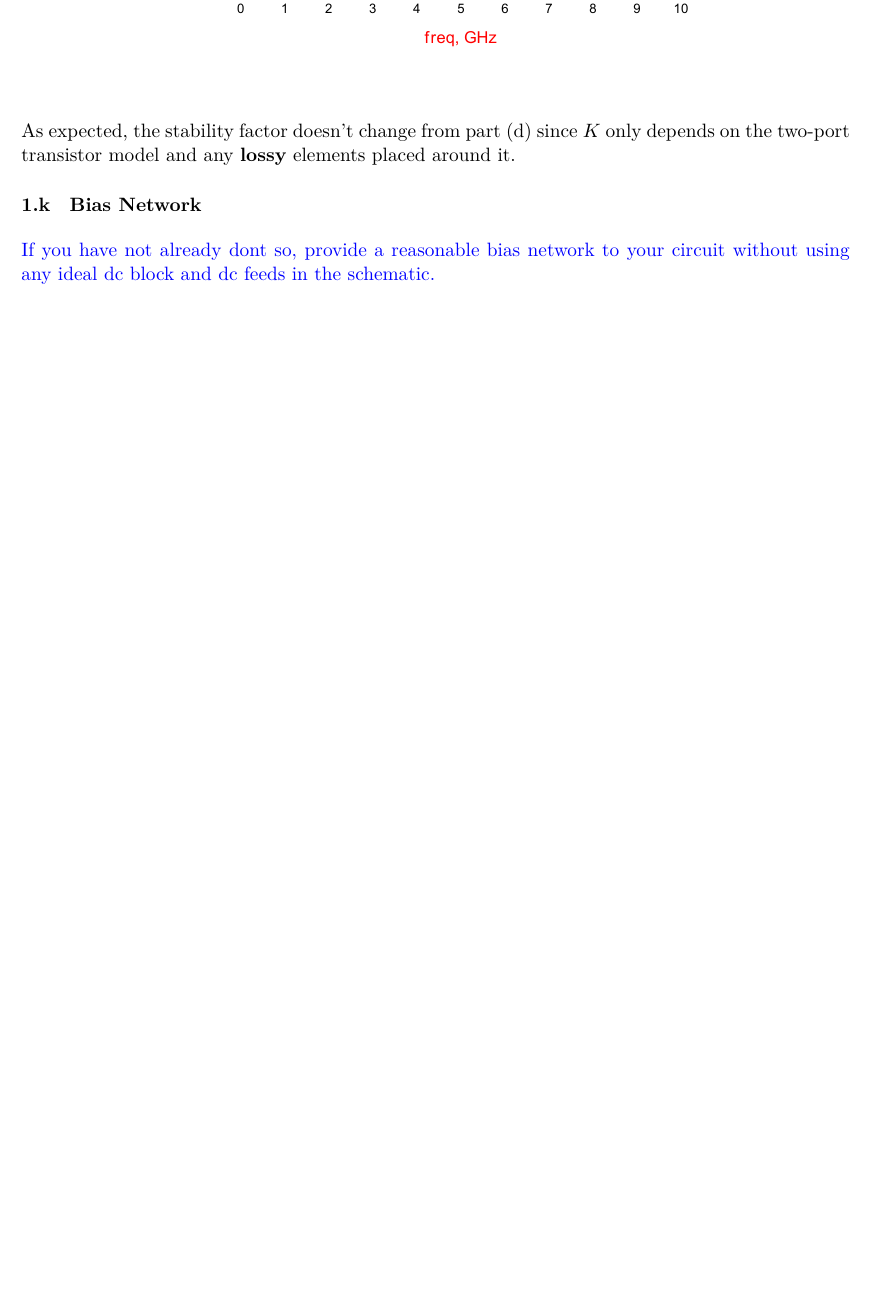
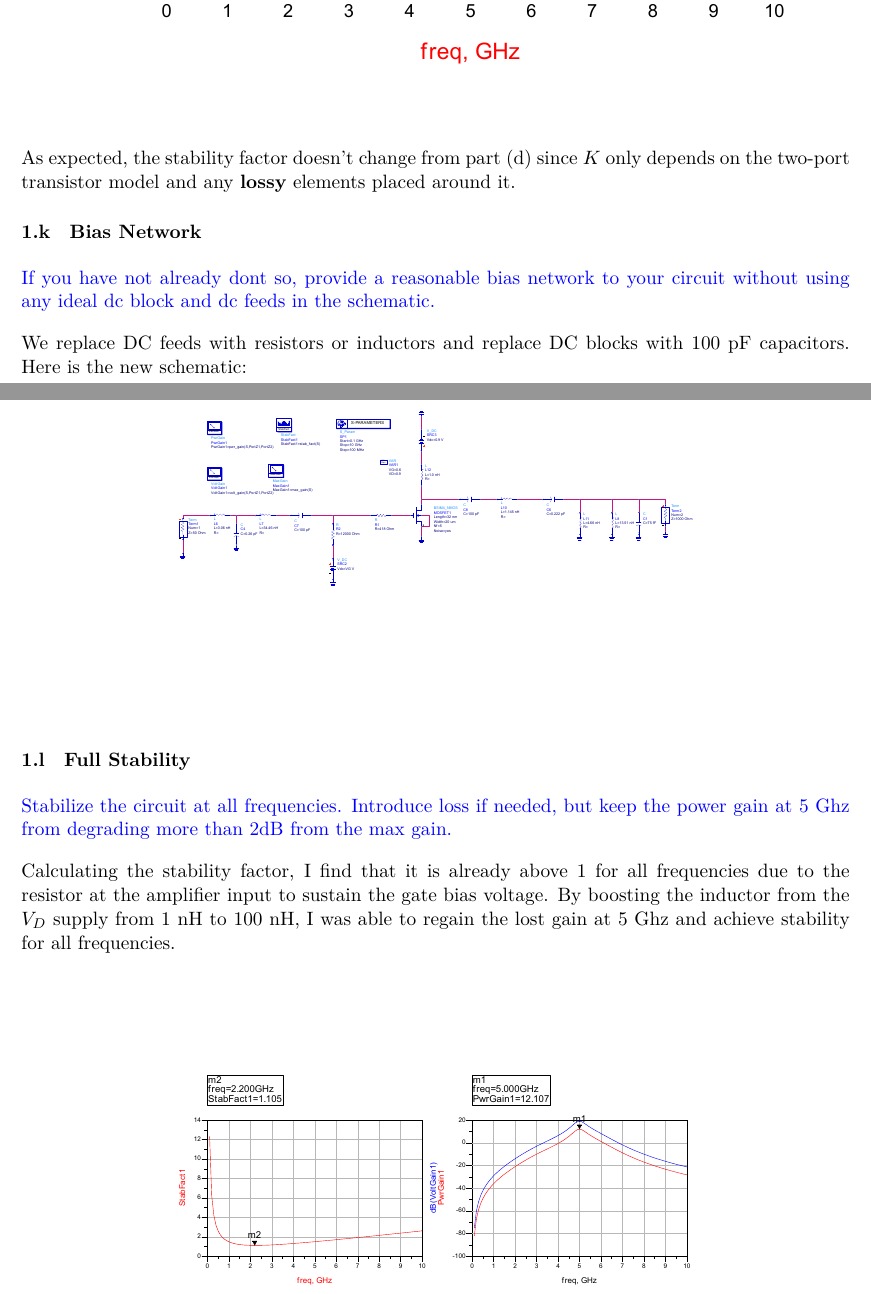
Before and after one commit to vighneshiyer/ee142, a LaTeX problem sheet (HW/hw6/hw6.tex): part of page 10 of 10 before the commit and two parts of pages 10 and 11 of 11 after it, the two joined at a grey line, cut so that both start at the same text, the shorter picture padded with empty space. Compiled offline with XeLaTeX.

Commit message:
hw6 done

```diff
--- a/HW/hw6/hw6.tex
+++ b/HW/hw6/hw6.tex
@@ -234,7 +236,7 @@ We can see after adding the matching networks, that SmGammas move to the origin
 {\color{blue} Following (h), simulate the stability factor for the circuit composed of the FET, gate resistor and the two matching networks. Compare the result to that obtained in (d).}:
 
 \begin{figure}[H]
-    \centering \includegraphics[width=\linewidth-6cm]{partj_stability_vs_frequency.pdf}
+    \centering \includegraphics[width=\linewidth-2cm]{partj_stability_vs_frequency.pdf}
 \end{figure}
 
 As expected, the stability factor doesn't change from part (d) since $K$ only depends on the two-port transistor model and any \textbf{lossy} elements placed around it.
@@ -242,3 +244,13 @@ As expected, the stability factor doesn't change from part (d) since $K$ only de
 \subsection{Bias Network}
 {\color{blue} If you have not already dont so, provide a reasonable bias network to your circuit without using any ideal dc block and dc feeds in the schematic.}
 
+We replace DC feeds with resistors or inductors and replace DC blocks with 100 pF capacitors. Here is the new schematic:
+
+\begin{figure}[H]
+    \centering \includegraphics[width=\linewidth-6cm]{partk_schematic.pdf}
+\end{figure}
+
+\subsection{Full Stability}
+{\color{blue} Stabilize the circuit at all frequencies. Introduce loss if needed, but keep the power gain at 5 Ghz from degrading more than 2dB from the max gain.}
+
+Calculating the stability factor, I find that it is already above 1 for all frequencies due to the resistor at the amplifier input to sustain the gate bias voltage. By boosting the inductor from the $V_{D}$ supply from 1 nH to 100 nH, I was able to regain the lost gain at 5 Ghz and achieve stability for all frequencies.
```
Also changed, not shown: HW/hw6/hw6.pdf, HW/hw6/hw6.tex (6 more changed lines).
